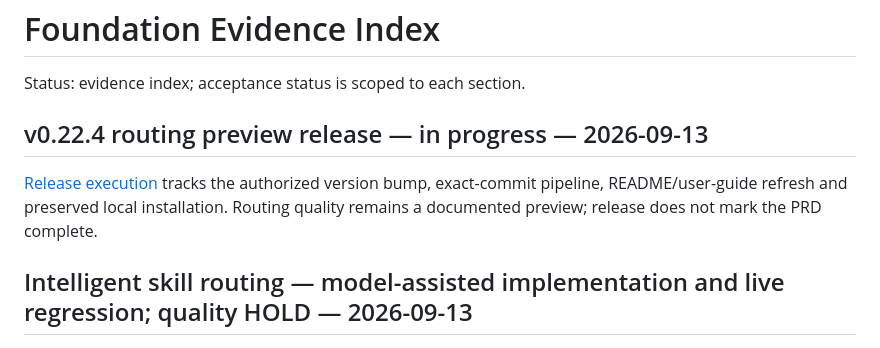
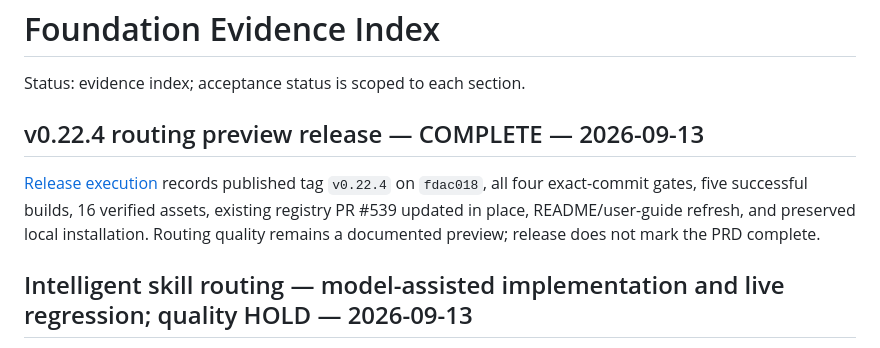
Before and after one commit to 99percentgrip/agent-vesper, a Markdown page: docs/foundation/evidence-index.md, the part around the change. GitHub-like rendering.

```diff
--- a/docs/foundation/evidence-index.md
+++ b/docs/foundation/evidence-index.md
@@ -2,10 +2,12 @@
 
 Status: evidence index; acceptance status is scoped to each section.
 
-## v0.22.4 routing preview release — in progress — 2026-09-13
+## v0.22.4 routing preview release — COMPLETE — 2026-09-13
 
-[Release execution](v0.22.4-release-execution.md) tracks the authorized version bump,
-exact-commit pipeline, README/user-guide refresh and preserved local installation.
+[Release execution](v0.22.4-release-execution.md) records published tag `v0.22.4`
+on `fdac018`, all four exact-commit gates, five successful builds, 16 verified
+assets, existing registry PR #539 updated in place, README/user-guide refresh,
+and preserved local installation.
 Routing quality remains a documented preview; release does not mark the PRD complete.
 
 ## Intelligent skill routing — model-assisted implementation and live regression; quality HOLD — 2026-09-13
```
Also changed, not shown: docs/foundation/v0.22.4-release-execution.md (+99 -11 lines), docs/skill-routing-quality-prd.md (+5 -0 lines).
